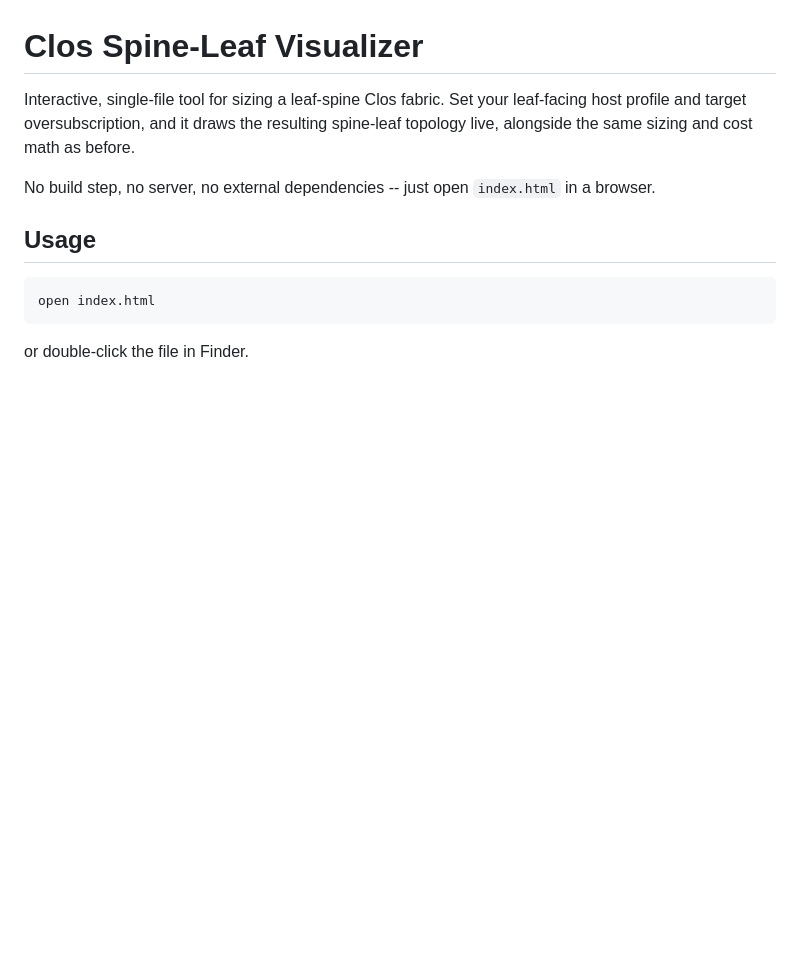
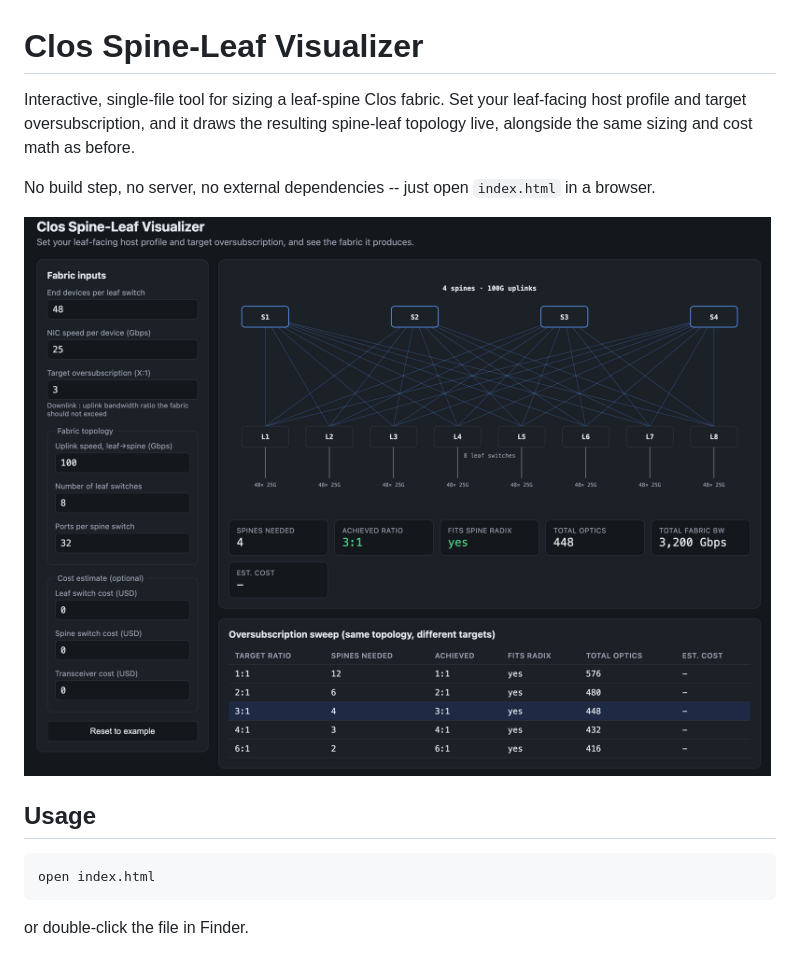
Before and after one commit to sdncoder/clos-calculator, a Markdown page: README.md, the part around the change. Drawn GitHub-style; pictures changed too: screenshot.png (added); blank space fills up the shorter version.

Commit message:
Add screenshot to README
Co-Authored-By: Claude Sonnet 5 <noreply@anthropic.com>

```diff
--- a/README.md
+++ b/README.md
@@ -5,6 +5,8 @@ profile and target oversubscription, and it draws the resulting spine-leaf topol
 alongside the same sizing and cost math as before.
 
 No build step, no server, no external dependencies -- just open `index.html` in a browser.
+
+![Clos Spine-Leaf Visualizer screenshot](screenshot.png)
 
 ## Usage
 
```
